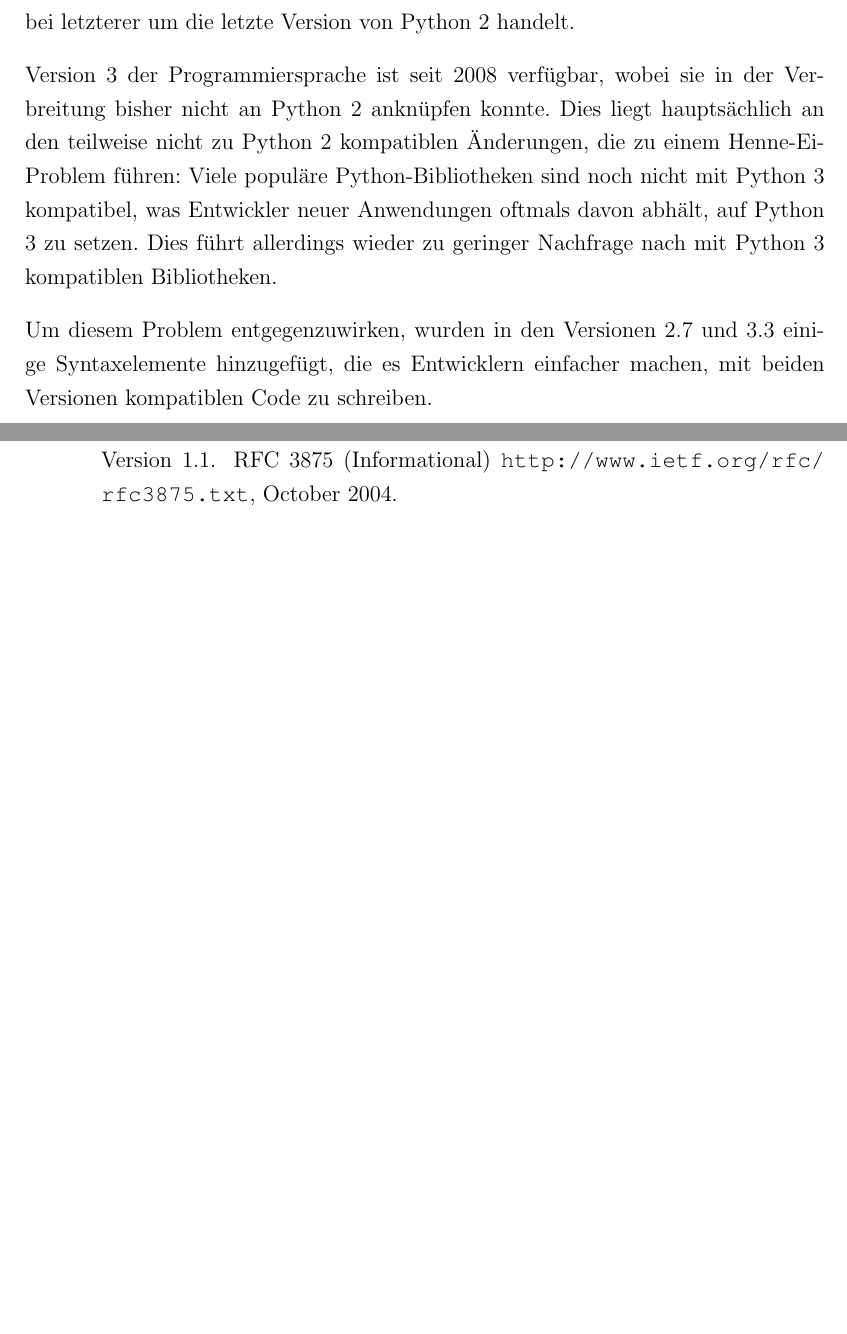
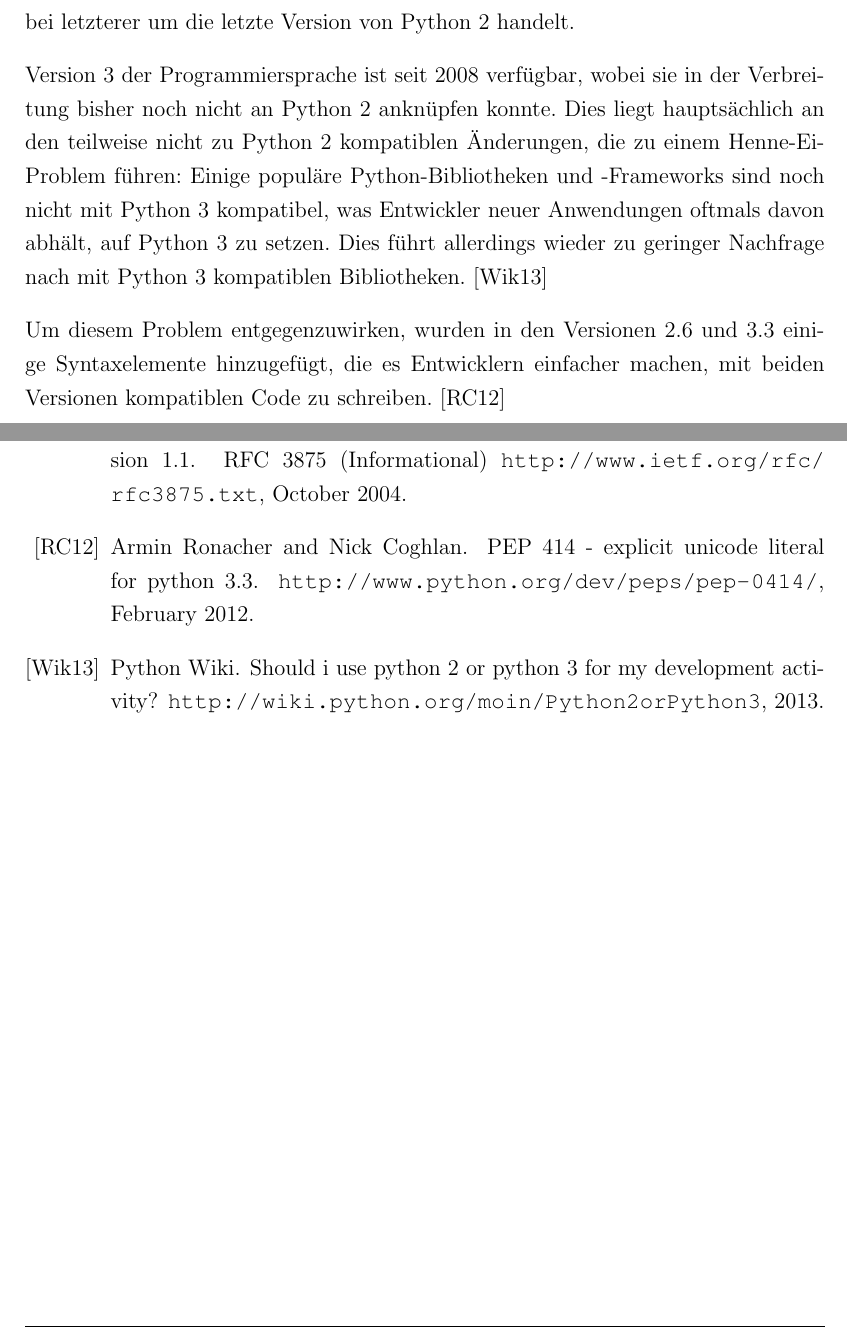
Before and after one commit to ThiefMaster/master-thesis, a LaTeX thesis (Thesis.tex, which reads 02_Grundlagen.tex, Thesis.bib): two parts of pages 14 and 16 of 17, joined at a grey line, cut so that both start at the same text, the shorter picture padded with empty space. Compiled offline with pdfLaTeX; an older LaTeX class or package is replaced by its successor.

Commit message:
Add references

```diff
--- a/02_Grundlagen.tex
+++ b/02_Grundlagen.tex
@@ -13,16 +13,16 @@ erste Version von Python 2.0 erschien im Herbst 2000 und legte den Grundstein f
 verbreiteten Versionen 2.6 und 2.7, wobei es sich bei letzterer um die letzte Version von Python 2
 handelt.
 
-Version 3 der Programmiersprache ist seit 2008 verfügbar, wobei sie in der Verbreitung bisher nicht
-an Python 2 anknüpfen konnte. Dies liegt hauptsächlich an den teilweise nicht zu Python 2
-kompatiblen Änderungen, die zu einem Henne-Ei-Problem führen: Viele populäre Python-Bibliotheken
-sind noch nicht mit Python 3 kompatibel, was Entwickler neuer Anwendungen oftmals davon abhält, auf
-Python 3 zu setzen. Dies führt allerdings wieder zu geringer Nachfrage nach mit Python 3 kompatiblen
-Bibliotheken.
+Version 3 der Programmiersprache ist seit 2008 verfügbar, wobei sie in der Verbreitung bisher noch
+nicht an Python 2 anknüpfen konnte. Dies liegt hauptsächlich an den teilweise nicht zu Python 2
+kompatiblen Änderungen, die zu einem Henne-Ei-Problem führen: Einige populäre Python-Bibliotheken
+und -Frameworks sind noch nicht mit Python 3 kompatibel, was Entwickler neuer Anwendungen oftmals
+davon abhält, auf Python 3 zu setzen. Dies führt allerdings wieder zu geringer Nachfrage nach mit
+Python 3 kompatiblen Bibliotheken. \citep{pywiki:2or3}
 
-Um diesem Problem entgegenzuwirken, wurden in den Versionen 2.7 und 3.3 einige Syntaxelemente
+Um diesem Problem entgegenzuwirken, wurden in den Versionen 2.6 und 3.3 einige Syntaxelemente
 hinzugefügt, die es Entwicklern einfacher machen, mit beiden Versionen kompatiblen Code zu
-schreiben.
+schreiben. \citep{pep:414}
 
 
 \subsection{Anwendungsgebiete}
--- a/Thesis.bib
+++ b/Thesis.bib
@@ -34,0 +41,6 @@
+  author = "Armin Ronacher and Nick Coghlan",
+  title = "{PEP} 414 - Explicit Unicode Literal for Python 3.3",
+  series = "Python Enhancement Proposals",
+  number = "414",
+  howpublished = "\url{http://www.python.org/dev/peps/pep-0414/}",
+  year = 2012,
@@ -34,0 +52,4 @@
+  title = "Should I use Python 2 or Python 3 for my development activity?",
+  year = "2013",
+  howpublished = "\url{http://wiki.python.org/moin/Python2orPython3}"
+}
```
Also changed, not shown: Thesis.bib (13 more changed lines).
